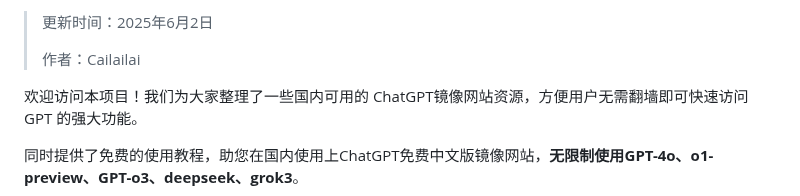
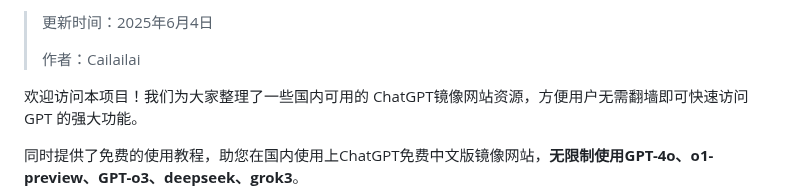
Before and after one commit to Cailailai/cailailai.github.io, a Markdown page: README.md, the part around one of its changes. Rendered like a GitHub page.

```diff
--- a/README.md
+++ b/README.md
@@ -2,5 +2,5 @@
 
-> 更新时间：2025年6月2日
+> 更新时间：2025年6月4日
 >
 > 作者：Cailailai
 
```
Also changed, not shown: other parts of README.md (+1 -1 lines).
